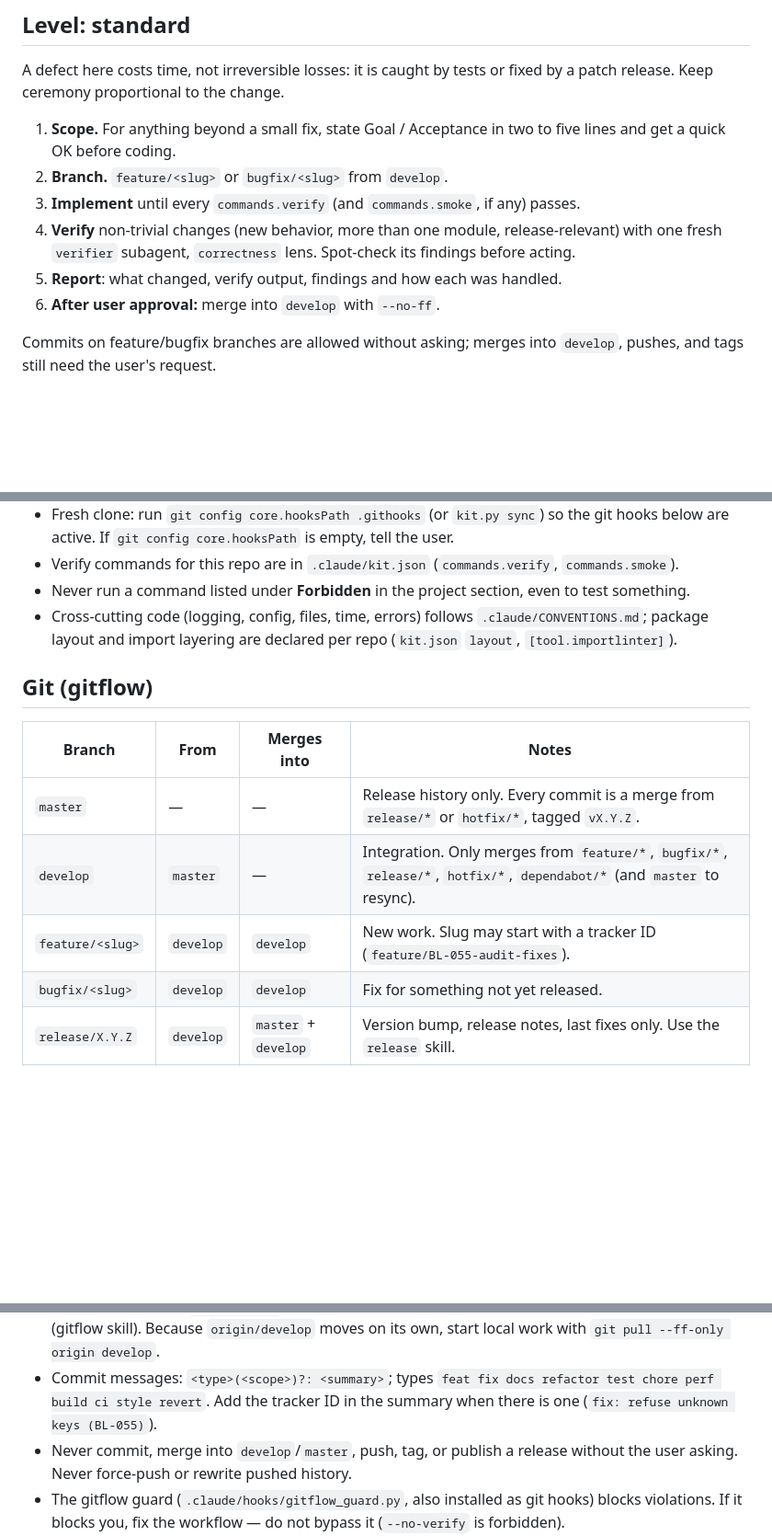
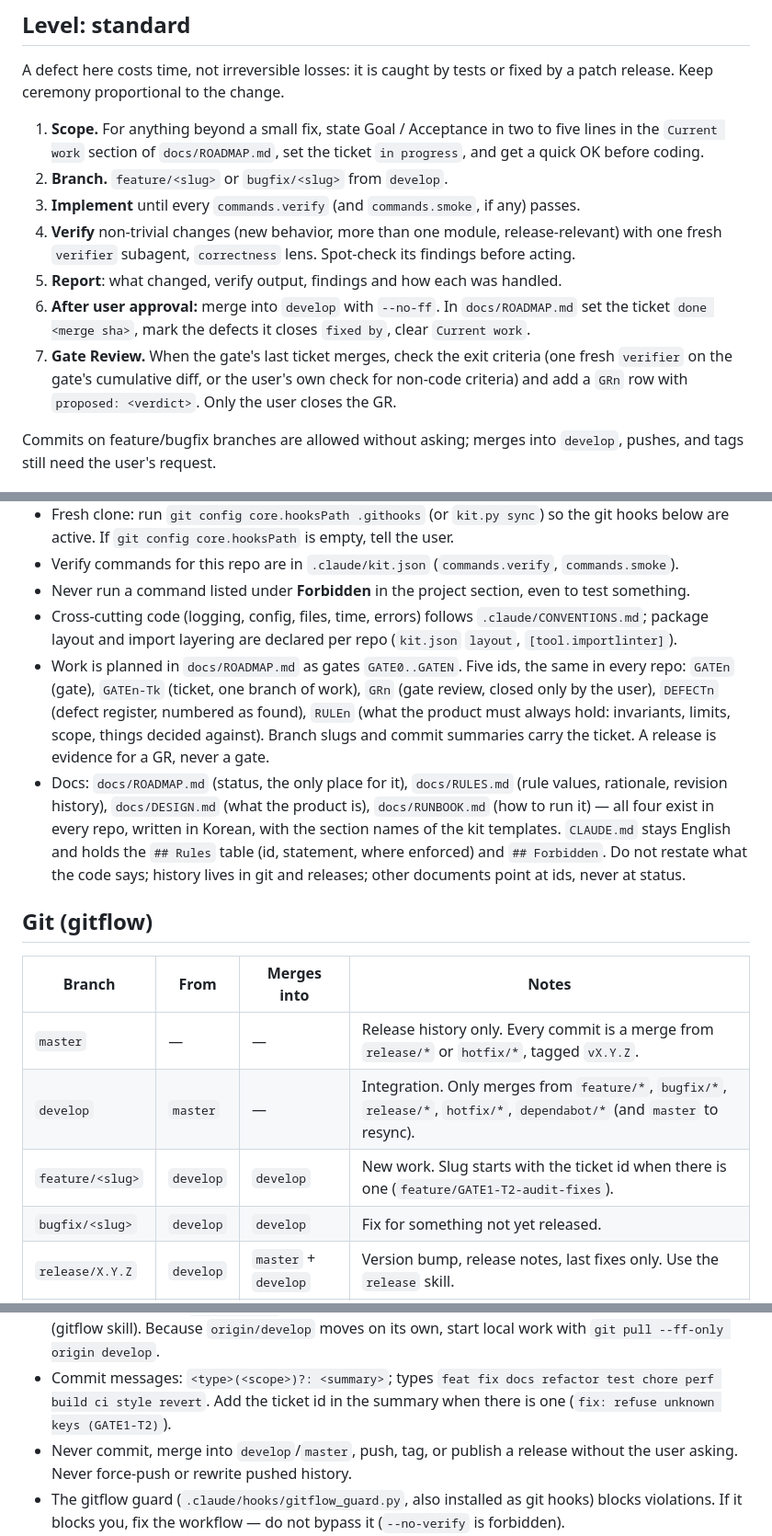
Before and after one commit to Berry3536/news-radar, a Markdown page: CLAUDE.md, 3 parts joined by grey strips. Shown at 92% size. GitHub-like rendering; blank space fills up the shorter version.

Commit message:
chore: sync stark-kit v0.3.5 (gate roadmap ids, docs rules, Gate Review step)
Co-Authored-By: Claude Opus 5.5 <noreply@anthropic.com>

```diff
--- a/CLAUDE.md
+++ b/CLAUDE.md
@@ -37,14 +37,18 @@ uv run python -m http.server         # preview at http://localhost:8000
 A defect here costs time, not irreversible losses: it is caught by tests or fixed by a
 patch release. Keep ceremony proportional to the change.
 
-1. **Scope.** For anything beyond a small fix, state Goal / Acceptance in two to five lines
-   and get a quick OK before coding.
+1. **Scope.** For anything beyond a small fix, state Goal / Acceptance in two to five lines in the
+   `Current work` section of `docs/ROADMAP.md`, set the ticket `in progress`, and get a quick OK before coding.
 2. **Branch.** `feature/<slug>` or `bugfix/<slug>` from `develop`.
 3. **Implement** until every `commands.verify` (and `commands.smoke`, if any) passes.
 4. **Verify** non-trivial changes (new behavior, more than one module, release-relevant) with
    one fresh `verifier` subagent, `correctness` lens. Spot-check its findings before acting.
 5. **Report**: what changed, verify output, findings and how each was handled.
-6. **After user approval:** merge into `develop` with `--no-ff`.
+6. **After user approval:** merge into `develop` with `--no-ff`. In `docs/ROADMAP.md` set the ticket
+   `done <merge sha>`, mark the defects it closes `fixed by`, clear `Current work`.
+7. **Gate Review.** When the gate's last ticket merges, check the exit criteria (one fresh `verifier`
+   on the gate's cumulative diff, or the user's own check for non-code criteria) and add a `GRn` row
+   with `proposed: <verdict>`. Only the user closes the GR.
 
 Commits on feature/bugfix branches are allowed without asking; merges into `develop`,
 pushes, and tags still need the user's request.
@@ -62,6 +66,16 @@ pushes, and tags still need the user's request.
 - Never run a command listed under **Forbidden** in the project section, even to test something.
 - Cross-cutting code (logging, config, files, time, errors) follows `.claude/CONVENTIONS.md`;
   package layout and import layering are declared per repo (`kit.json` `layout`, `[tool.importlinter]`).
+- Work is planned in `docs/ROADMAP.md` as gates `GATE0..GATEN`. Five ids, the same in every repo:
+  `GATEn` (gate), `GATEn-Tk` (ticket, one branch of work), `GRn` (gate review, closed only by the user),
+  `DEFECTn` (defect register, numbered as found), `RULEn` (what the product must always hold: invariants,
+  limits, scope, things decided against). Branch slugs and commit summaries carry the ticket. A release is
+  evidence for a GR, never a gate.
+- Docs: `docs/ROADMAP.md` (status, the only place for it), `docs/RULES.md` (rule values, rationale,
+  revision history), `docs/DESIGN.md` (what the product is), `docs/RUNBOOK.md` (how to run it) — all four
+  exist in every repo, written in Korean, with the section names of the kit templates. `CLAUDE.md` stays
+  English and holds the `## Rules` table (id, statement, where enforced) and `## Forbidden`. Do not restate
+  what the code says; history lives in git and releases; other documents point at ids, never at status.
 
 ## Git (gitflow)
 
@@ -69,7 +83,7 @@ pushes, and tags still need the user's request.
 |---|---|---|---|
 | `master` | — | — | Release history only. Every commit is a merge from `release/*` or `hotfix/*`, tagged `vX.Y.Z`. |
 | `develop` | `master` | — | Integration. Only merges from `feature/*`, `bugfix/*`, `release/*`, `hotfix/*`, `dependabot/*` (and `master` to resync). |
-| `feature/<slug>` | `develop` | `develop` | New work. Slug may start with a tracker ID (`feature/BL-055-audit-fixes`). |
+| `feature/<slug>` | `develop` | `develop` | New work. Slug starts with the ticket id when there is one (`feature/GATE1-T2-audit-fixes`). |
 | `bugfix/<slug>` | `develop` | `develop` | Fix for something not yet released. |
 | `release/X.Y.Z` | `develop` | `master` + `develop` | Version bump, release notes, last fixes only. Use the `release` skill. |
 | `hotfix/X.Y.Z` | `master` | `master` + `develop` | Fix for a released version. Use the `gitflow` skill. |
@@ -89,7 +103,7 @@ pushes, and tags still need the user's request.
   (gitflow skill). Because `origin/develop` moves on its own, start local work with
   `git pull --ff-only origin develop`.
 - Commit messages: `<type>(<scope>)?: <summary>`; types `feat fix docs refactor test chore perf build ci style revert`.
-  Add the tracker ID in the summary when there is one (`fix: refuse unknown keys (BL-055)`).
+  Add the ticket id in the summary when there is one (`fix: refuse unknown keys (GATE1-T2)`).
 - Never commit, merge into `develop`/`master`, push, tag, or publish a release without the user asking.
   Never force-push or rewrite pushed history.
 - The gitflow guard (`.claude/hooks/gitflow_guard.py`, also installed as git hooks) blocks
```
Also changed, not shown: other parts of CLAUDE.md (+1 -1 lines), 2 other files.
